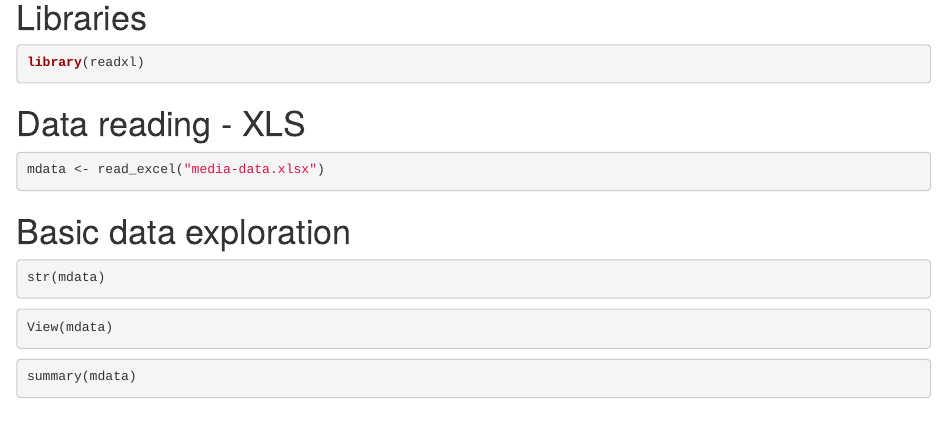
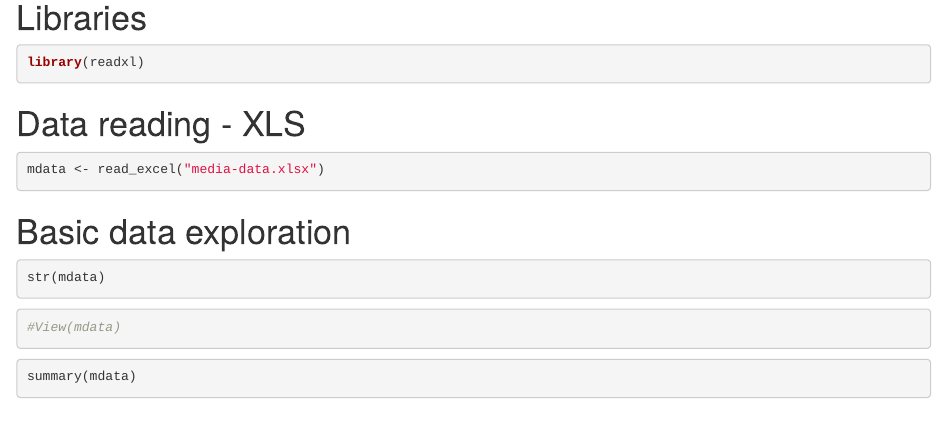
Before and after one commit to mariachiarafortuna/miTraining, an R Markdown document (training-day1.Rmd): the page in a window 1100 px wide, from 420 px down. Rendered offline with R 4.5, knitr and Pandoc, with nearby package versions; the code chunks are not run, so their results and figures are left out.

Commit message:
ADD slides + small changes

````diff
--- a/training-day1.Rmd
+++ b/training-day1.Rmd
@@ -1,6 +1,8 @@
 ---
 title: "Formazione - Giorno 1"
-output: html_notebook
+output:
+  html_document:
+    df_print: paged
 ---
 
 # Intro
@@ -45,7 +47,7 @@ str(mdata)
 ```
 
 ```{r}
-View(mdata)
+#View(mdata)
 ```
 
 ```{r}
````
Also changed, not shown: Machine_learning_day1.pdf (added), 1 other file.
